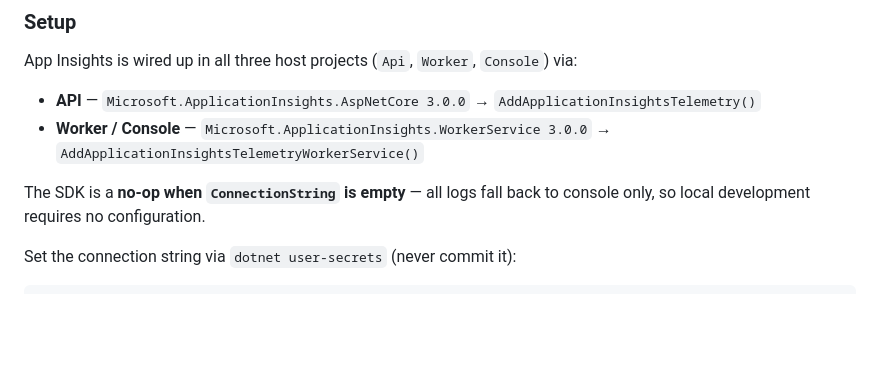
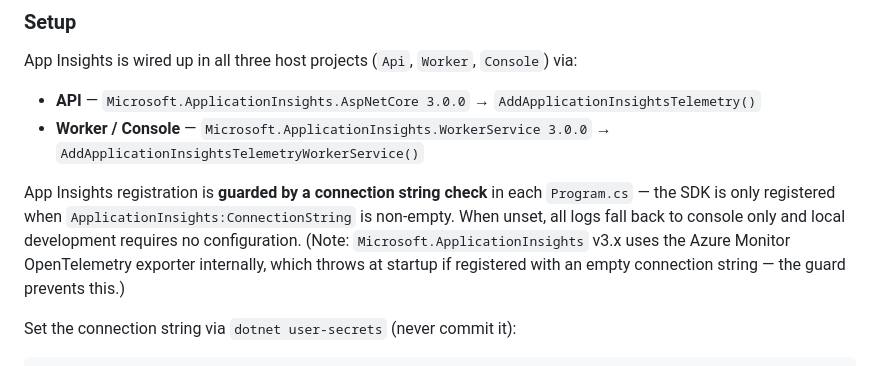
Before and after one commit to suvrajitray/kai-terminal, a Markdown page: docs/logging.md, the part around the change. Rendered like a GitHub page; blank space fills up the shorter version.

```diff
--- a/docs/logging.md
+++ b/docs/logging.md
@@ -13,7 +13,7 @@ App Insights is wired up in all three host projects (`Api`, `Worker`, `Console`)
 - **API** — `Microsoft.ApplicationInsights.AspNetCore 3.0.0` → `AddApplicationInsightsTelemetry()`
 - **Worker / Console** — `Microsoft.ApplicationInsights.WorkerService 3.0.0` → `AddApplicationInsightsTelemetryWorkerService()`
 
-The SDK is a **no-op when `ConnectionString` is empty** — all logs fall back to console only, so local development requires no configuration.
+App Insights registration is **guarded by a connection string check** in each `Program.cs` — the SDK is only registered when `ApplicationInsights:ConnectionString` is non-empty. When unset, all logs fall back to console only and local development requires no configuration. (Note: `Microsoft.ApplicationInsights` v3.x uses the Azure Monitor OpenTelemetry exporter internally, which throws at startup if registered with an empty connection string — the guard prevents this.)
 
 Set the connection string via `dotnet user-secrets` (never commit it):
 
```
Also changed, not shown: CLAUDE.md (+1 -1 lines).
